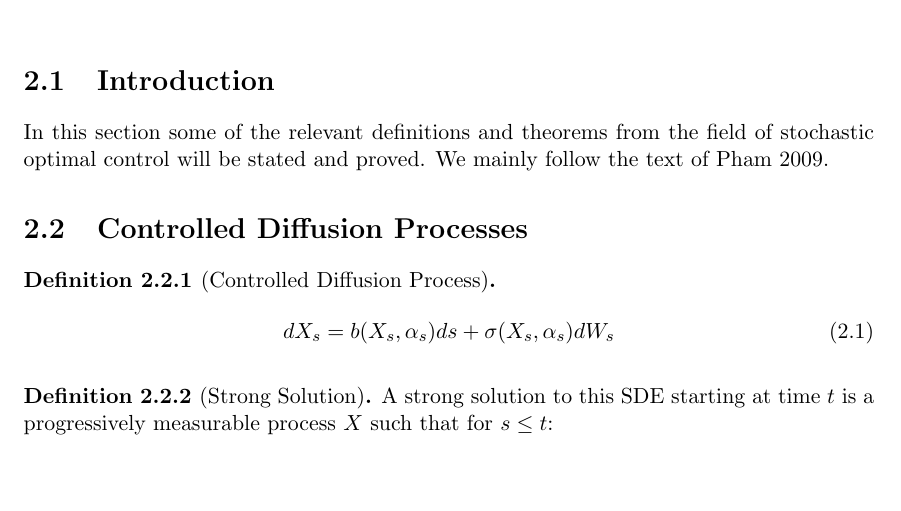
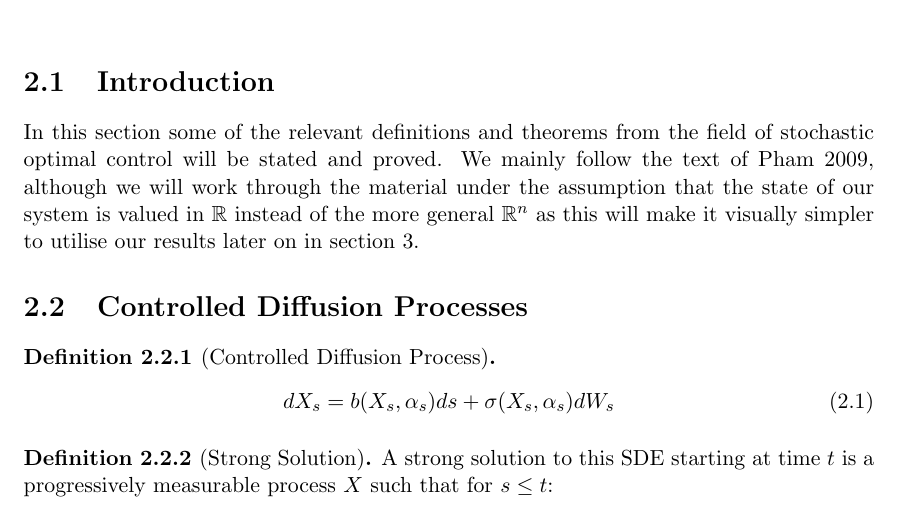
Before and after one commit to jgacton/MATH32200-Undergraduate-Dissertation, a LaTeX thesis (Writing/Dissertation/main.tex, which reads Writing/Dissertation/mainbody/2-stochastic-control.tex): part of page 14 of 31, cut so that both start at the same text, the shorter picture padded with empty space. Compiled offline with pdfLaTeX.

Commit message:
Need to do section 2 in 1-dim model

```diff
--- a/Writing/Dissertation/mainbody/2-stochastic-control.tex
+++ b/Writing/Dissertation/mainbody/2-stochastic-control.tex
@@ -1,6 +1,8 @@
 \section{Introduction}
 In this section some of the relevant definitions and theorems from the field of stochastic optimal control
-will be stated and proved. We mainly follow the text of \cite{pham}.
+will be stated and proved. We mainly follow the text of \cite{pham}, although we will work through the material
+under the assumption that the state of our system is valued in $\mathbb{R}$ instead of the more general $\mathbb{R}^n$
+as this will make it visually simpler to utilise our results later on in section 3.
 \section{Controlled Diffusion Processes}
 \begin{definition}[Controlled Diffusion Process]
     \begin{equation}
```
Also changed, not shown: Writing/Dissertation/main.pdf.
